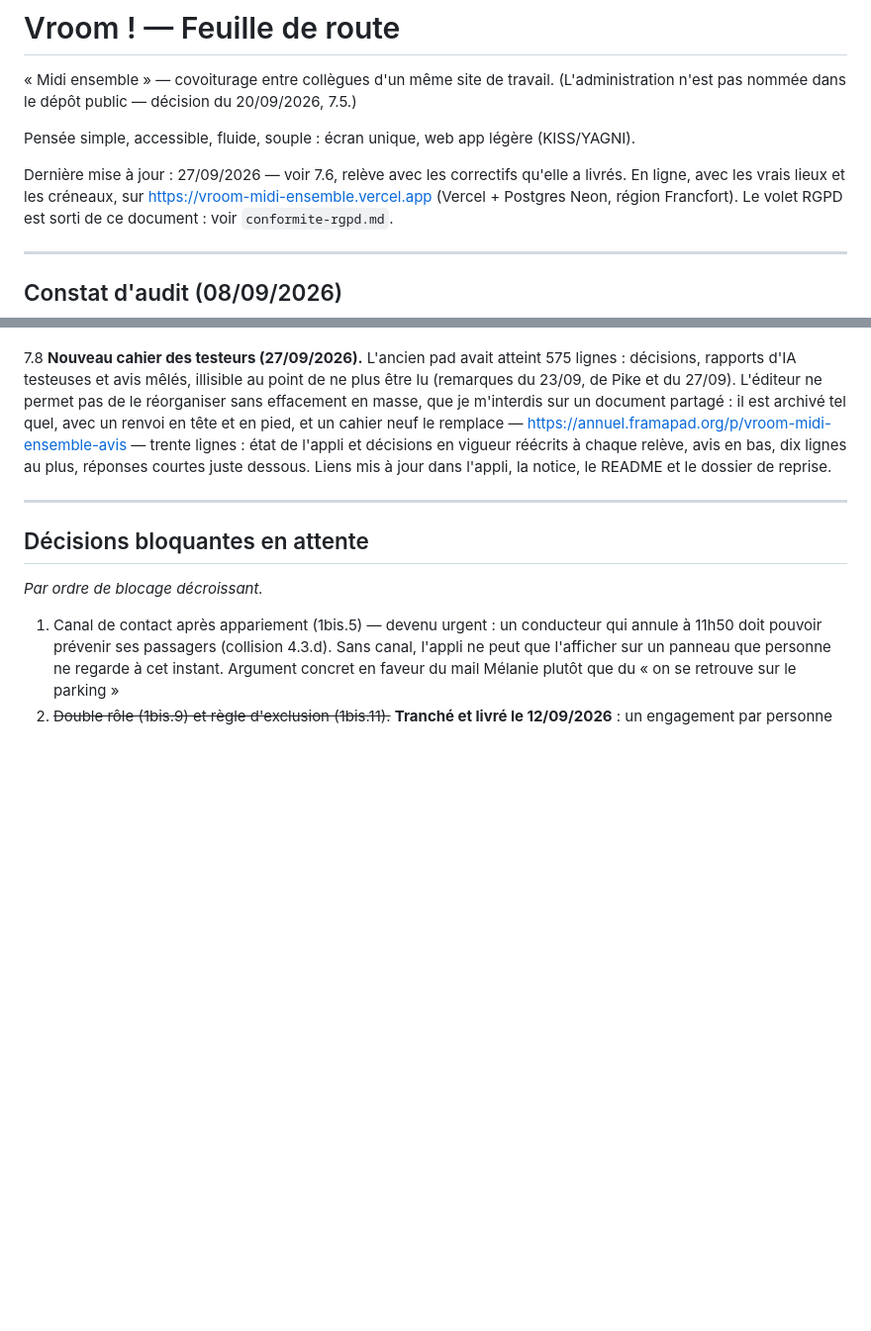
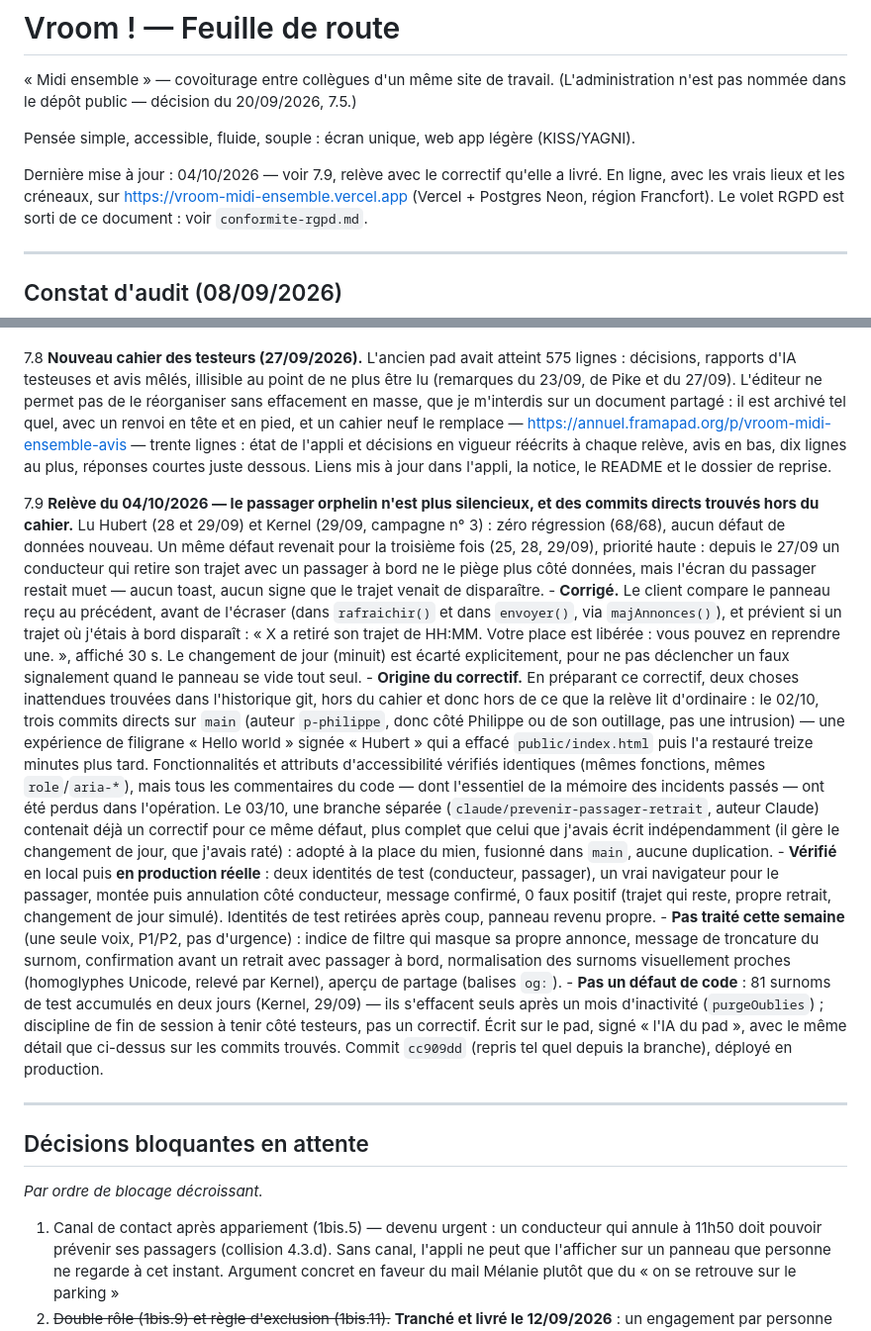
Before and after one commit to p-philippe/vroom-midi-ensemble, a Markdown page: feuille-de-route.md, 2 parts joined by grey strips. Shown at 99% size. GitHub-like rendering; blank space fills up the shorter version.

Commit message:
7.9 : le passager orphelin n'est plus silencieux, et ce que la relève a trouvé hors du cahier
Détail de la relève du 04/10/2026 dans la feuille de route : le correctif
livré (signalement côté passager quand le conducteur retire son trajet),
et la transparence sur les trois commits directs du 02/10 (expérience de
filigrane « Hubert », annulée d'elle-même) et la branche du 03/10 déjà
porteuse d'un meilleur correctif, adoptée plutôt que dupliquée.

Co-Authored-By: Claude Sonnet 5 <noreply@anthropic.com>

```diff
--- a/feuille-de-route.md
+++ b/feuille-de-route.md
@@ -5,8 +5,8 @@
 
 Pensée simple, accessible, fluide, souple : écran unique, web app légère (KISS/YAGNI).
 
-Dernière mise à jour : 27/09/2026 — voir 7.6, relève avec les correctifs
-qu'elle a livrés. En ligne, avec les vrais lieux et les créneaux, sur
+Dernière mise à jour : 04/10/2026 — voir 7.9, relève avec le correctif
+qu'elle a livré. En ligne, avec les vrais lieux et les créneaux, sur
 https://vroom-midi-ensemble.vercel.app (Vercel + Postgres Neon, région Francfort).
 Le volet RGPD est sorti de ce document : voir `conformite-rgpd.md`.
 
@@ -851,6 +851,56 @@ pendant le test réel (4.6), et prépare la sortie de scène de son auteur.*
      dessous. Liens mis à jour dans l'appli, la notice, le README et le
      dossier de reprise.
 
+7.9 **Relève du 04/10/2026 — le passager orphelin n'est plus silencieux,
+     et des commits directs trouvés hors du cahier.** Lu Hubert (28 et
+     29/09) et Kernel (29/09, campagne n° 3) : zéro régression (68/68),
+     aucun défaut de données nouveau. Un même défaut revenait pour la
+     troisième fois (25, 28, 29/09), priorité haute : depuis le 27/09 un
+     conducteur qui retire son trajet avec un passager à bord ne le piège
+     plus côté données, mais l'écran du passager restait muet — aucun
+     toast, aucun signe que le trajet venait de disparaître.
+     - **Corrigé.** Le client compare le panneau reçu au précédent, avant
+       de l'écraser (dans `rafraichir()` et dans `envoyer()`, via
+       `majAnnonces()`), et prévient si un trajet où j'étais à bord
+       disparaît : « X a retiré son trajet de HH:MM. Votre place est
+       libérée : vous pouvez en reprendre une. », affiché 30 s. Le
+       changement de jour (minuit) est écarté explicitement, pour ne pas
+       déclencher un faux signalement quand le panneau se vide tout seul.
+     - **Origine du correctif.** En préparant ce correctif, deux choses
+       inattendues trouvées dans l'historique git, hors du cahier et donc
+       hors de ce que la relève lit d'ordinaire : le 02/10, trois commits
+       directs sur `main` (auteur `p-philippe`, donc côté Philippe ou de
+       son outillage, pas une intrusion) — une expérience de filigrane
+       « Hello world » signée « Hubert » qui a effacé `public/index.html`
+       puis l'a restauré treize minutes plus tard. Fonctionnalités et
+       attributs d'accessibilité vérifiés identiques (mêmes fonctions,
+       mêmes `role`/`aria-*`), mais tous les commentaires du code —
+       dont l'essentiel de la mémoire des incidents passés — ont été
+       perdus dans l'opération. Le 03/10, une branche séparée
+       (`claude/prevenir-passager-retrait`, auteur Claude) contenait déjà
+       un correctif pour ce même défaut, plus complet que celui que
+       j'avais écrit indépendamment (il gère le changement de jour, que
+       j'avais raté) : adopté à la place du mien, fusionné dans `main`,
+       aucune duplication.
+     - **Vérifié** en local puis **en production réelle** : deux identités
+       de test (conducteur, passager), un vrai navigateur pour le
+       passager, montée puis annulation côté conducteur, message
+       confirmé, 0 faux positif (trajet qui reste, propre retrait,
+       changement de jour simulé). Identités de test retirées après coup,
+       panneau revenu propre.
+     - **Pas traité cette semaine** (une seule voix, P1/P2, pas d'urgence) :
+       indice de filtre qui masque sa propre annonce, message de
+       troncature du surnom, confirmation avant un retrait avec passager
+       à bord, normalisation des surnoms visuellement proches (homoglyphes
+       Unicode, relevé par Kernel), aperçu de partage (balises `og:`).
+     - **Pas un défaut de code** : 81 surnoms de test accumulés en deux
+       jours (Kernel, 29/09) — ils s'effacent seuls après un mois
+       d'inactivité (`purgeOublies`) ; discipline de fin de session à
+       tenir côté testeurs, pas un correctif.
+     Écrit sur le pad, signé « l'IA du pad », avec le même détail que
+     ci-dessus sur les commits trouvés. Commit `cc909dd` (repris tel
+     quel depuis la branche), déployé en production.
+
 ---
 
 ## Décisions bloquantes en attente
```
